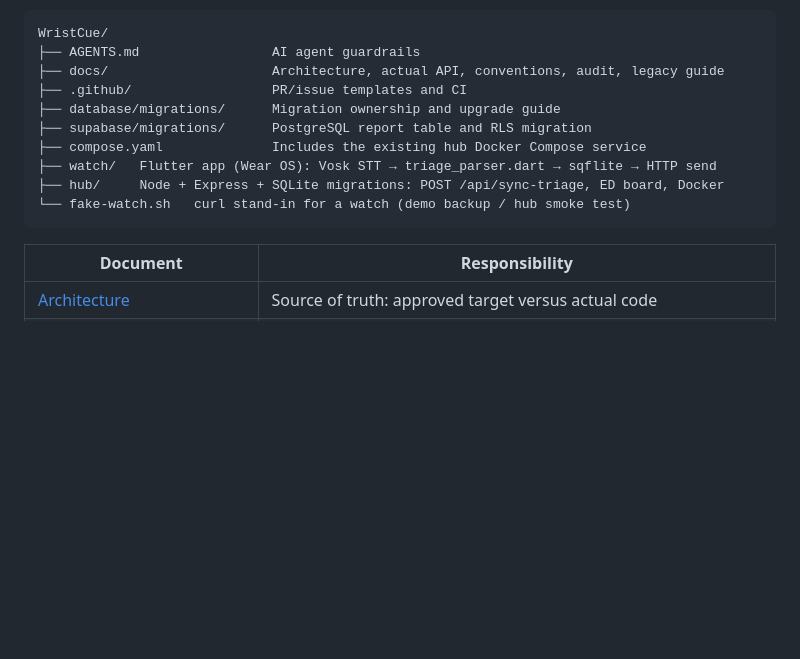
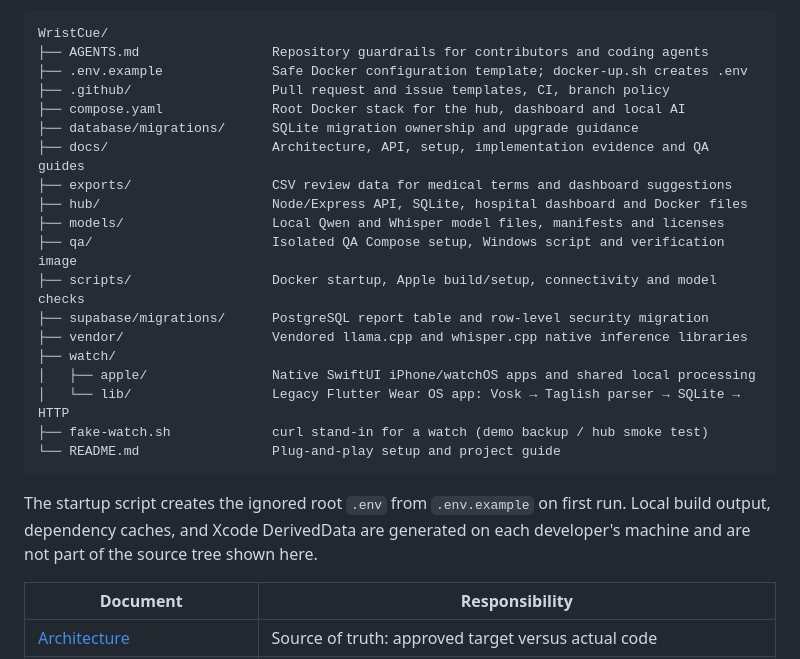
Before and after one commit to yoshimendokusee/Vanguard, a Markdown page: README.md, the part around the change. Rendered like a GitHub page; blank space fills up the shorter version.

Commit message:
docs: refresh WristCue repository overview (#32)

````diff
--- a/README.md
+++ b/README.md
@@ -19,16 +19,29 @@ and the proposed React replacement are still target work.
 
 ```
 WristCue/
-├── AGENTS.md                 AI agent guardrails
-├── docs/                     Architecture, actual API, conventions, audit, legacy guide
-├── .github/                  PR/issue templates and CI
-├── database/migrations/      Migration ownership and upgrade guide
-├── supabase/migrations/      PostgreSQL report table and RLS migration
-├── compose.yaml              Includes the existing hub Docker Compose service
-├── watch/   Flutter app (Wear OS): Vosk STT → triage_parser.dart → sqflite → HTTP send
-├── hub/     Node + Express + SQLite migrations: POST /api/sync-triage, ED board, Docker
-└── fake-watch.sh   curl stand-in for a watch (demo backup / hub smoke test)
+├── AGENTS.md                 Repository guardrails for contributors and coding agents
+├── .env.example              Safe Docker configuration template; docker-up.sh creates .env
+├── .github/                  Pull request and issue templates, CI, branch policy
+├── compose.yaml              Root Docker stack for the hub, dashboard and local AI
+├── database/migrations/      SQLite migration ownership and upgrade guidance
+├── docs/                     Architecture, API, setup, implementation evidence and QA guides
+├── exports/                  CSV review data for medical terms and dashboard suggestions
+├── hub/                      Node/Express API, SQLite, hospital dashboard and Docker files
+├── models/                   Local Qwen and Whisper model files, manifests and licenses
+├── qa/                       Isolated QA Compose setup, Windows script and verification image
+├── scripts/                  Docker startup, Apple build/setup, connectivity and model checks
+├── supabase/migrations/      PostgreSQL report table and row-level security migration
+├── vendor/                   Vendored llama.cpp and whisper.cpp native inference libraries
+├── watch/
+│   ├── apple/                Native SwiftUI iPhone/watchOS apps and shared local processing
+│   └── lib/                  Legacy Flutter Wear OS app: Vosk → Taglish parser → SQLite → HTTP
+├── fake-watch.sh             curl stand-in for a watch (demo backup / hub smoke test)
+└── README.md                 Plug-and-play setup and project guide
 ```
+
+The startup script creates the ignored root `.env` from `.env.example` on first
+run. Local build output, dependency caches, and Xcode DerivedData are generated
+on each developer's machine and are not part of the source tree shown here.
 
 | Document | Responsibility |
 | --- | --- |
````
